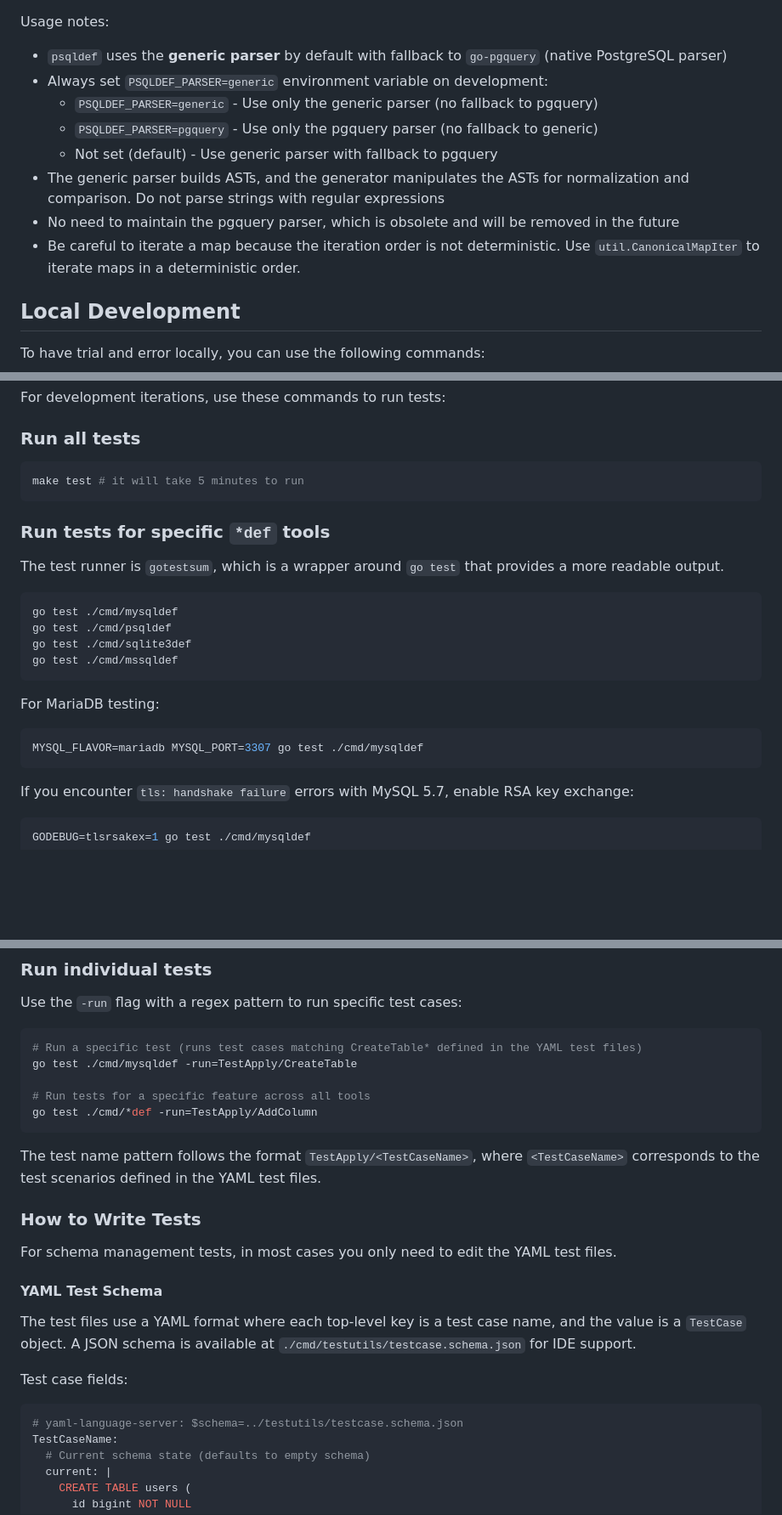
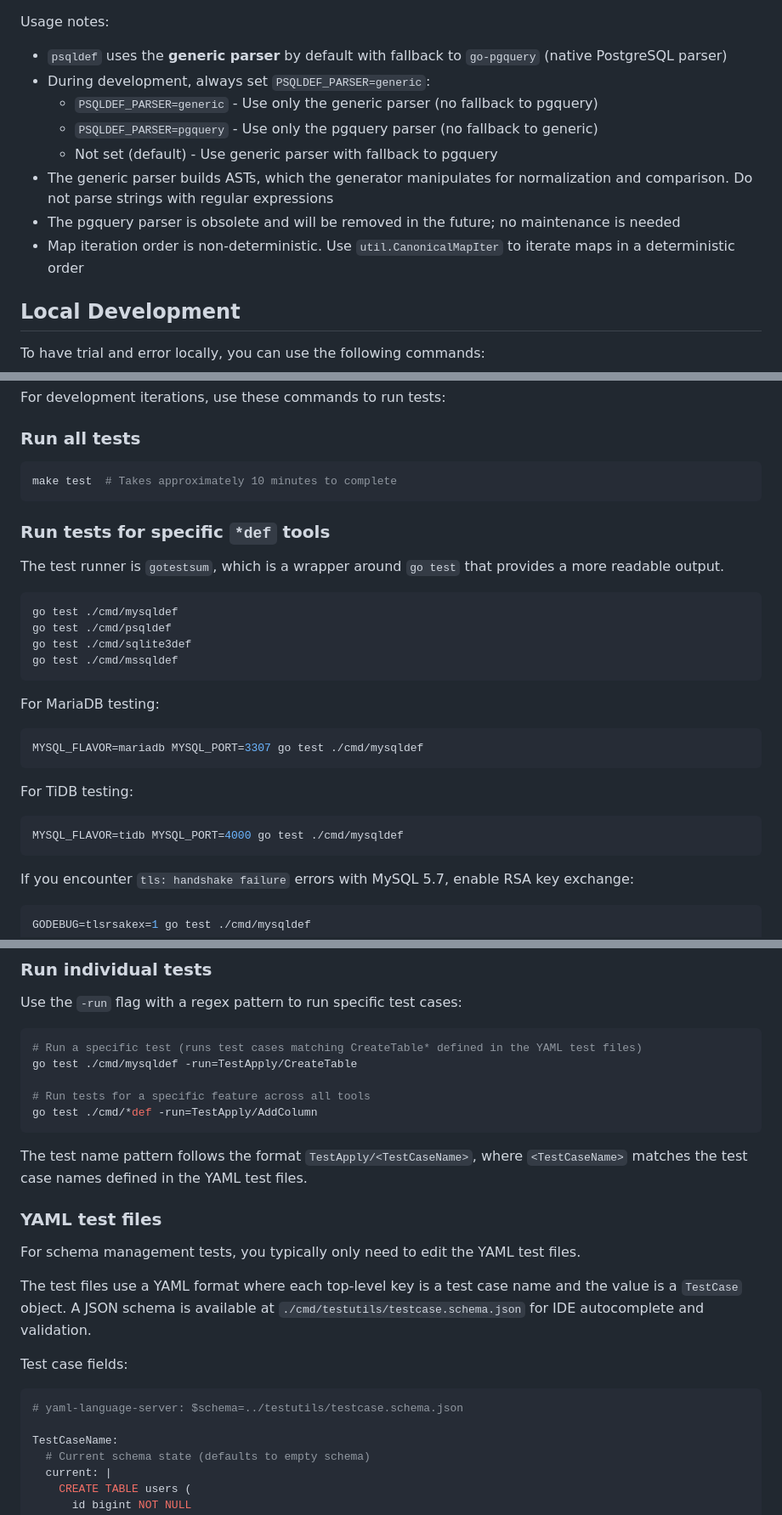
Before and after one commit to sqldef/sqldef, a Markdown page: AGENTS.md, 3 parts joined by grey strips. Shown at 85% size. GitHub-like rendering; blank space fills up the shorter version.

````diff
--- a/AGENTS.md
+++ b/AGENTS.md
@@ -46,13 +46,13 @@ Requirements:
 
 Usage notes:
 - `psqldef` uses the **generic parser** by default with fallback to `go-pgquery` (native PostgreSQL parser)
-- Always set `PSQLDEF_PARSER=generic` environment variable on development:
+- During development, always set `PSQLDEF_PARSER=generic`:
   - `PSQLDEF_PARSER=generic` - Use only the generic parser (no fallback to pgquery)
   - `PSQLDEF_PARSER=pgquery` - Use only the pgquery parser (no fallback to generic)
   - Not set (default) - Use generic parser with fallback to pgquery
-- The generic parser builds ASTs, and the generator manipulates the ASTs for normalization and comparison. Do not parse strings with regular expressions
-- No need to maintain the pgquery parser, which is obsolete and will be removed in the future
-- Be careful to iterate a map because the iteration order is not deterministic. Use `util.CanonicalMapIter` to iterate maps in a deterministic order.
+- The generic parser builds ASTs, which the generator manipulates for normalization and comparison. Do not parse strings with regular expressions
+- The pgquery parser is obsolete and will be removed in the future; no maintenance is needed
+- Map iteration order is non-deterministic. Use `util.CanonicalMapIter` to iterate maps in a deterministic order
 
 ## Local Development
 
@@ -103,7 +103,7 @@ For development iterations, use these commands to run tests:
 ### Run all tests
 
 ```sh
-make test # it will take 5 minutes to run
+make test  # Takes approximately 10 minutes to complete
 ```
 
 ### Run tests for specific `*def` tools
@@ -121,6 +121,12 @@ For MariaDB testing:
 
 ```sh
 MYSQL_FLAVOR=mariadb MYSQL_PORT=3307 go test ./cmd/mysqldef
+```
+
+For TiDB testing:
+
+```sh
+MYSQL_FLAVOR=tidb MYSQL_PORT=4000 go test ./cmd/mysqldef
 ```
 
 If you encounter `tls: handshake failure` errors with MySQL 5.7, enable RSA key exchange:
@@ -148,20 +154,19 @@ go test ./cmd/mysqldef -run=TestApply/CreateTable
 go test ./cmd/*def -run=TestApply/AddColumn
 ```
 
-The test name pattern follows the format `TestApply/<TestCaseName>`, where `<TestCaseName>` corresponds to the test scenarios defined in the YAML test files.
+The test name pattern follows the format `TestApply/<TestCaseName>`, where `<TestCaseName>` matches the test case names defined in the YAML test files.
 
-### How to Write Tests
+### YAML test files
 
-For schema management tests, in most cases you only need to edit the YAML test files.
+For schema management tests, you typically only need to edit the YAML test files.
 
-#### YAML Test Schema
-
-The test files use a YAML format where each top-level key is a test case name, and the value is a `TestCase` object. A JSON schema is available at `./cmd/testutils/testcase.schema.json` for IDE support.
+The test files use a YAML format where each top-level key is a test case name and the value is a `TestCase` object. A JSON schema is available at `./cmd/testutils/testcase.schema.json` for IDE autocomplete and validation.
 
 Test case fields:
 
 ```yaml
 # yaml-language-server: $schema=../testutils/testcase.schema.json
+
 TestCaseName:
   # Current schema state (defaults to empty schema)
   current: |
````
Also changed, not shown: other parts of AGENTS.md (+23 -28 lines).
